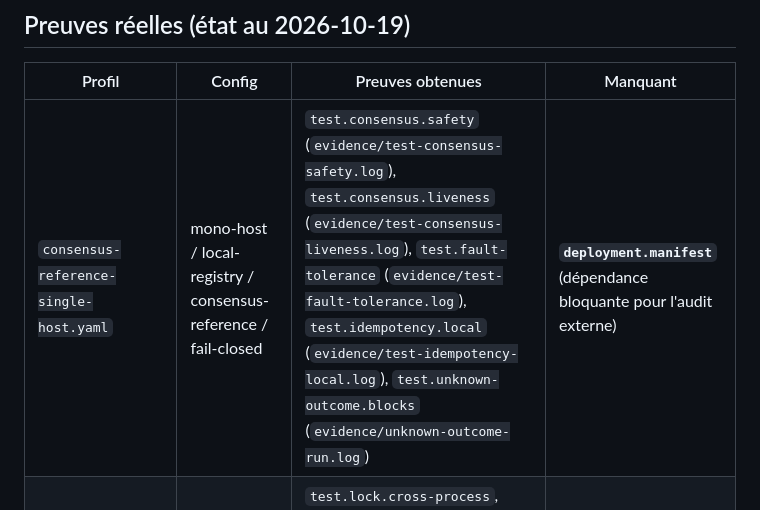
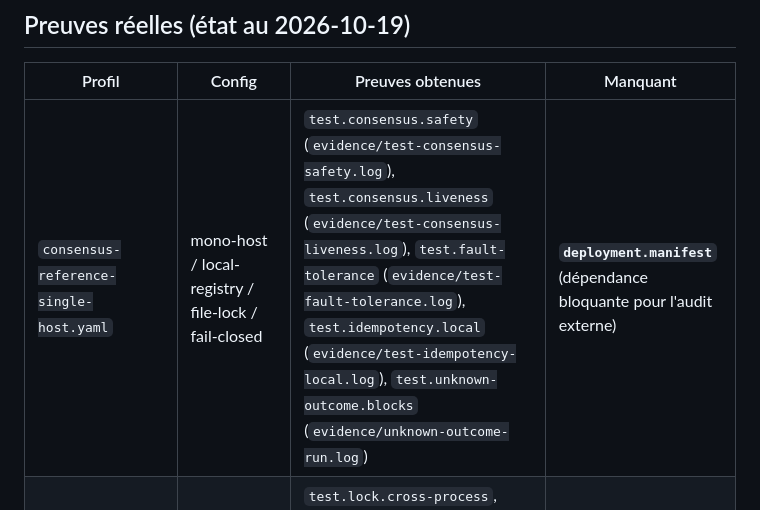
Before and after one commit to skiredj-prog/reg-conformance, a Markdown page: README.md, the part around the change. GitHub-like rendering.

Commit message:
docs(profile): align reference profile description with catalog

```diff
--- a/README.md
+++ b/README.md
@@ -127,7 +127,7 @@ The CI run is the authoritative source for exact collected, passed, failed, and
 
 | Profil | Config | Preuves obtenues | Manquant |
 |---|---|---|---|
-| `consensus-reference-single-host.yaml` | mono-host / local-registry / consensus-reference / fail-closed | `test.consensus.safety` (`evidence/test-consensus-safety.log`), `test.consensus.liveness` (`evidence/test-consensus-liveness.log`), `test.fault-tolerance` (`evidence/test-fault-tolerance.log`), `test.idempotency.local` (`evidence/test-idempotency-local.log`), `test.unknown-outcome.blocks` (`evidence/unknown-outcome-run.log`) | **`deployment.manifest`** (dépendance bloquante pour l'audit externe) |
+| `consensus-reference-single-host.yaml` | mono-host / local-registry / file-lock / fail-closed | `test.consensus.safety` (`evidence/test-consensus-safety.log`), `test.consensus.liveness` (`evidence/test-consensus-liveness.log`), `test.fault-tolerance` (`evidence/test-fault-tolerance.log`), `test.idempotency.local` (`evidence/test-idempotency-local.log`), `test.unknown-outcome.blocks` (`evidence/unknown-outcome-run.log`) | **`deployment.manifest`** (dépendance bloquante pour l'audit externe) |
 | `example-aggregate-budget-single-host.yaml` | mono-host / local-registry / file-lock / fail-closed | `test.lock.cross-process`, `test.idempotency.local` (`evidence/cross-process-run.log`), `test.unknown-outcome.blocks` (`evidence/unknown-outcome-run.log`) | **`deployment.manifest`** (dépendance bloquante pour l'audit externe) |
 | `example-aggregate-budget.yaml` | multi-host / distributed-consensus | aucune | toutes : **aucune implémentation de consensus multi-hôte n'existe** |
 | `consensus-replicated.yaml` | multi-host / distributed-consensus / fail-closed | aucune | toutes : modèle pour déploiement futur, adapter requis |
```
